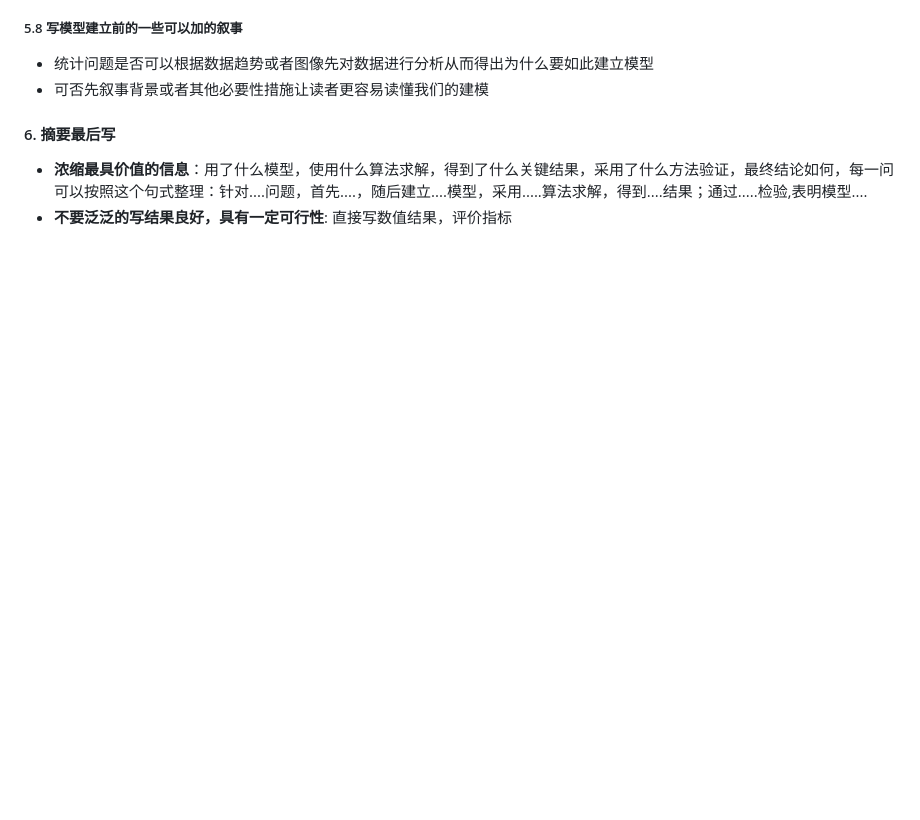
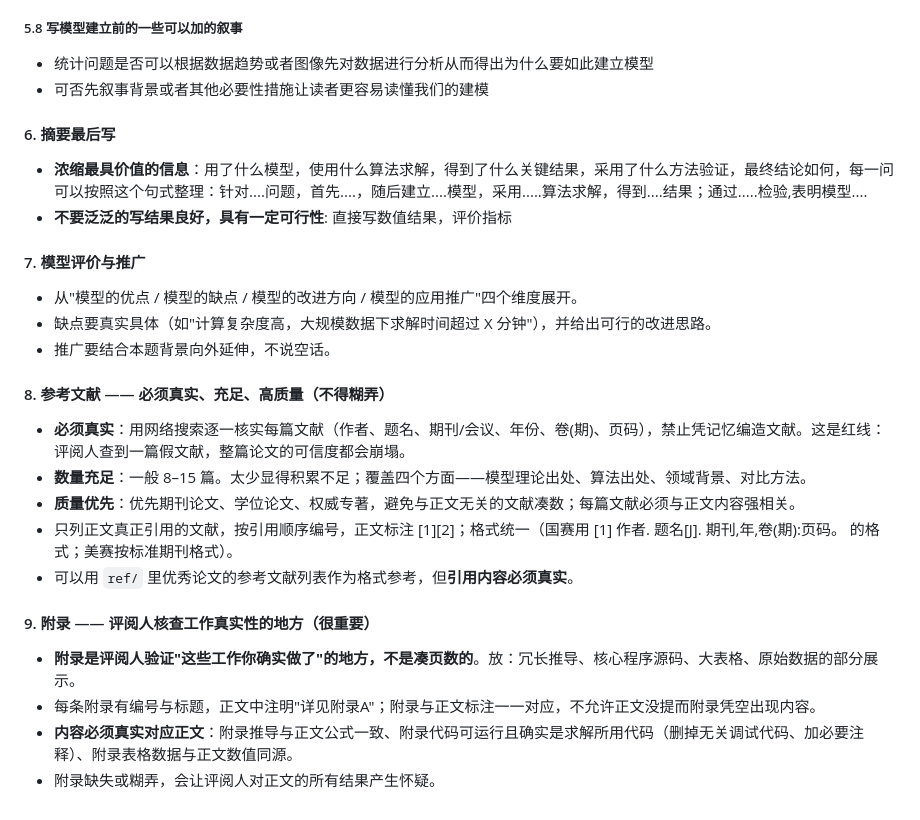
Before and after one commit to Mr-potato-123/cumcm-paper-hand-skill, a Markdown page: skills/cumcm-paper-hand-skill/数模.md, the part around the change. Rendered like a GitHub page; blank space fills up the shorter version.

```diff
--- a/skills/cumcm-paper-hand-skill/数模.md
+++ b/skills/cumcm-paper-hand-skill/数模.md
@@ -113,3 +113,23 @@
 #### 6. 摘要最后写
 - **浓缩最具价值的信息**：用了什么模型，使用什么算法求解，得到了什么关键结果，采用了什么方法验证，最终结论如何，每一问可以按照这个句式整理：针对....问题，首先....，随后建立....模型，采用.....算法求解，得到....结果；通过.....检验,表明模型....
 - **不要泛泛的写结果良好，具有一定可行性**: 直接写数值结果，评价指标
+
+#### 7. 模型评价与推广
+- 从"模型的优点 / 模型的缺点 / 模型的改进方向 / 模型的应用推广"四个维度展开。
+- 缺点要真实具体（如"计算复杂度高，大规模数据下求解时间超过 X 分钟"），并给出可行的改进思路。
+- 推广要结合本题背景向外延伸，不说空话。
+
+#### 8. 参考文献 —— 必须真实、充足、高质量（不得糊弄）
+
+- **必须真实**：用网络搜索逐一核实每篇文献（作者、题名、期刊/会议、年份、卷(期)、页码），禁止凭记忆编造文献。这是红线：评阅人查到一篇假文献，整篇论文的可信度都会崩塌。
+- **数量充足**：一般 8–15 篇。太少显得积累不足；覆盖四个方面——模型理论出处、算法出处、领域背景、对比方法。
+- **质量优先**：优先期刊论文、学位论文、权威专著，避免与正文无关的文献凑数；每篇文献必须与正文内容强相关。
+- 只列正文真正引用的文献，按引用顺序编号，正文标注 [1][2]；格式统一（国赛用 [1] 作者. 题名[J]. 期刊,年,卷(期):页码。 的格式；美赛按标准期刊格式）。
+- 可以用 `ref/` 里优秀论文的参考文献列表作为格式参考，但**引用内容必须真实**。
+
+#### 9. 附录 —— 评阅人核查工作真实性的地方（很重要）
+
+- **附录是评阅人验证"这些工作你确实做了"的地方，不是凑页数的**。放：冗长推导、核心程序源码、大表格、原始数据的部分展示。
+- 每条附录有编号与标题，正文中注明"详见附录A"；附录与正文标注一一对应，不允许正文没提而附录凭空出现内容。
+- **内容必须真实对应正文**：附录推导与正文公式一致、附录代码可运行且确实是求解所用代码（删掉无关调试代码、加必要注释）、附录表格数据与正文数值同源。
+- 附录缺失或糊弄，会让评阅人对正文的所有结果产生怀疑。
```
Also changed, not shown: skills/cumcm-paper-hand-skill/SKILL.md (+29 -14 lines).
